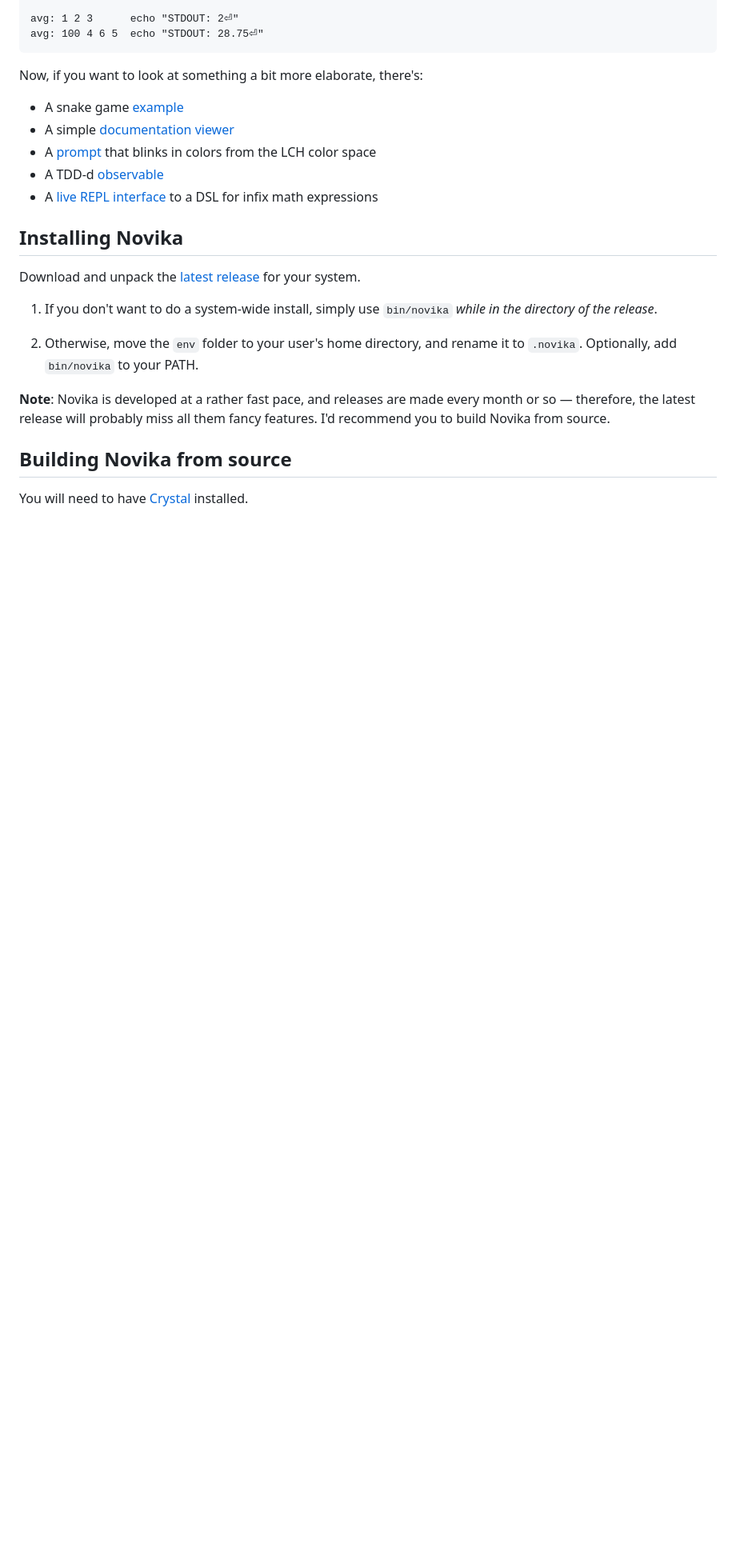
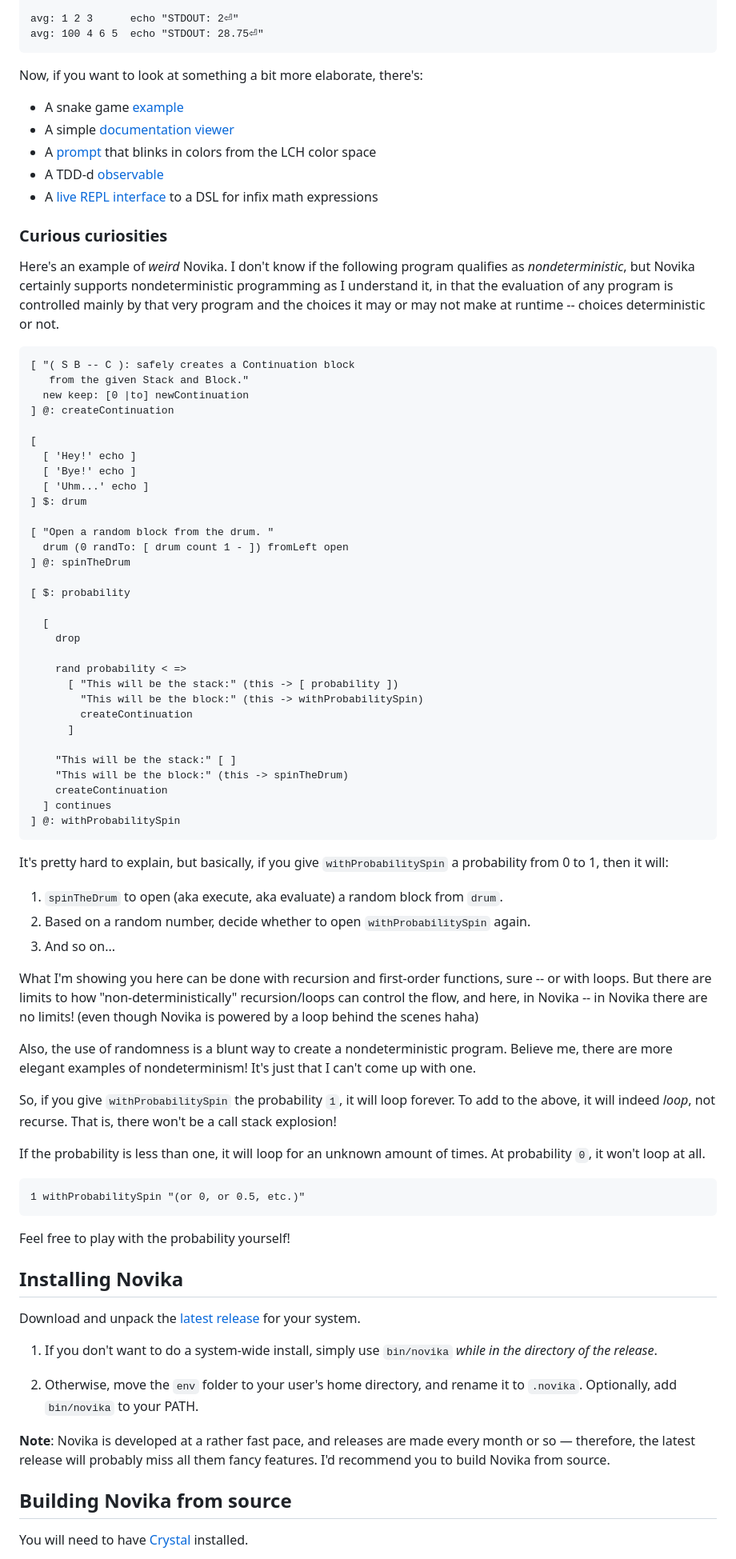
Before and after one commit to novika-lang/novika, a Markdown page: README.md, the part around the change printed below. Shown: that part at 80% size. GitHub-like rendering; blank space fills up the shorter version.

Commit message:
Update README
A few new sections. The wall of text must be waller!

````diff
--- a/README.md
+++ b/README.md
@@ -106,6 +142,76 @@ Now, if you want to look at something a bit more elaborate, there's:
 * A [prompt](https://github.com/novika-lang/novika/blob/rev10/examples/lch-prompt.nk) that blinks in colors from the LCH color space
 * A TDD-d [observable](https://github.com/novika-lang/novika/blob/rev10/examples/observable.nk)
 * A [live REPL interface](https://github.com/novika-lang/novika/blob/rev10/examples/mathrepl.nk) to a DSL for infix math expressions
+
+### Curious curiosities
+
+Here's an example of *weird* Novika. I don't know if the following program qualifies as
+*nondeterministic*, but Novika certainly supports nondeterministic programming as I understand
+it, in that the evaluation of any program is controlled mainly by that very program and the
+choices it may or may not make at runtime -- choices deterministic or not.
+
+```novika
+[ "( S B -- C ): safely creates a Continuation block
+   from the given Stack and Block."
+  new keep: [0 |to] newContinuation
+] @: createContinuation
+
+[
+  [ 'Hey!' echo ]
+  [ 'Bye!' echo ]
+  [ 'Uhm...' echo ]
+] $: drum
+
+[ "Open a random block from the drum. "
+  drum (0 randTo: [ drum count 1 - ]) fromLeft open
+] @: spinTheDrum
+
+[ $: probability
+
+  [
+    drop
+
+    rand probability < =>
+      [ "This will be the stack:" (this -> [ probability ])
+        "This will be the block:" (this -> withProbabilitySpin)
+        createContinuation
+      ]
+
+    "This will be the stack:" [ ]
+    "This will be the block:" (this -> spinTheDrum)
+    createContinuation
+  ] continues
+] @: withProbabilitySpin
+```
+
+It's pretty hard to explain, but basically, if you give `withProbabilitySpin`
+a probability from 0 to 1, then it will:
+
+1. `spinTheDrum` to open (aka execute, aka evaluate) a random block from `drum`.
+2. Based on a random number, decide whether to open `withProbabilitySpin` again.
+3. And so on...
+
+What I'm showing you here can be done with recursion and first-order
+functions, sure -- or with loops. But there are limits to how "non-deterministically"
+recursion/loops can control the flow, and here, in Novika -- in Novika there are
+no limits! (even though Novika is powered by a loop behind the scenes haha)
+
+Also, the use of randomness is a blunt way to create a nondeterministic
+program. Believe me, there are more elegant examples of nondeterminism!
+It's just that I can't come up with one.
+
+So, if you give `withProbabilitySpin` the probability `1`, it will
+loop forever. To add to the above, it will indeed *loop*, not recurse.
+That is, there won't be a call stack explosion!
+
+If the probability is less than one, it will loop for an unknown
+amount of times. At probability `0`, it won't loop at all.
+
+```novika
+1 withProbabilitySpin "(or 0, or 0.5, etc.)"
+```
+
+Feel free to play with the probability yourself!
 
 ## Installing Novika
 
````
Also changed, not shown: other parts of README.md (+43 -4 lines).
